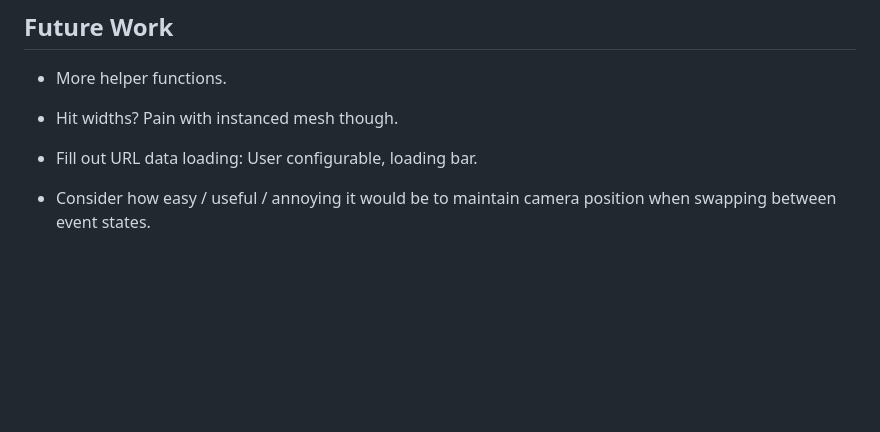
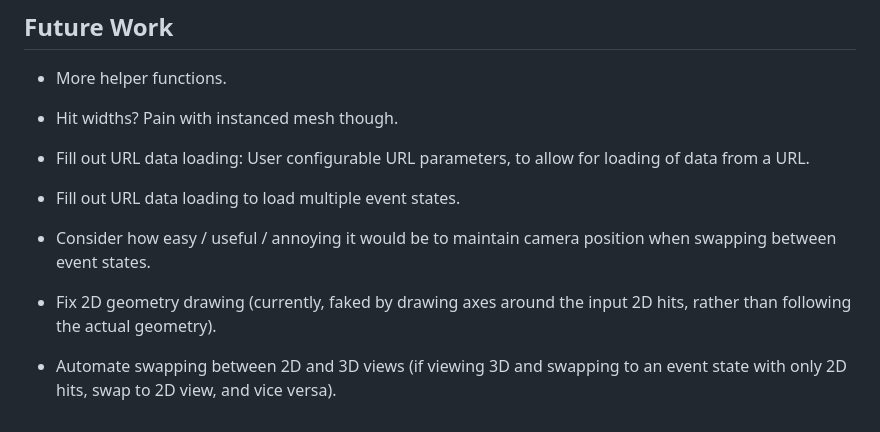
Before and after one commit to CrossR/HepEVD, a Markdown page: README.md, the part around the change. Rendered like a GitHub page; blank space fills up the shorter version.

Commit message:
Update README with more TODO notes.

```diff
--- a/README.md
+++ b/README.md
@@ -107,7 +107,16 @@ convert and parse objects to/from JSON, such that they can be served via the HTT
 
 - Hit widths? Pain with instanced mesh though.
 
-- Fill out URL data loading: User configurable, loading bar.
+- Fill out URL data loading: User configurable URL parameters, to allow for loading
+  of data from a URL.
+
+- Fill out URL data loading to load multiple event states.
 
 - Consider how easy / useful / annoying it would be to maintain camera position
-when swapping between event states.
+  when swapping between event states.
+
+- Fix 2D geometry drawing (currently, faked by drawing axes around the input 2D
+  hits, rather than following the actual geometry).
+
+- Automate swapping between 2D and 3D views (if viewing 3D and swapping to an
+  event state with only 2D hits, swap to 2D view, and vice versa).
```
